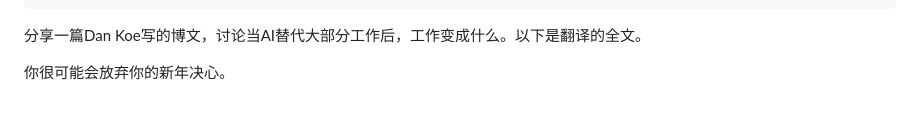
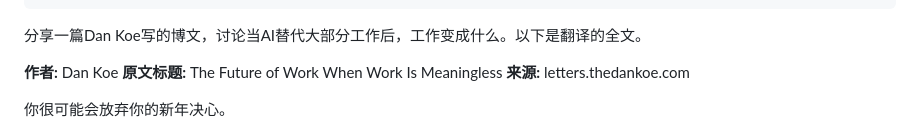
Before and after one commit to xiaonanji/blog_v2, a Markdown page: posts/20260212.md, the part around the change. Rendered like a GitHub page; blank space fills up the shorter version.

Commit message:
Update post

```diff
--- a/posts/20260212.md
+++ b/posts/20260212.md
@@ -9,6 +9,10 @@ layout: layouts/post.njk
 ---
 
 分享一篇Dan Koe写的博文，讨论当AI替代大部分工作后，工作变成什么。以下是翻译的全文。
+
+**作者:** Dan Koe
+**原文标题:** The Future of Work When Work Is Meaningless
+**来源:** letters.thedankoe.com
 
 你很可能会放弃你的新年决心。
 
```
